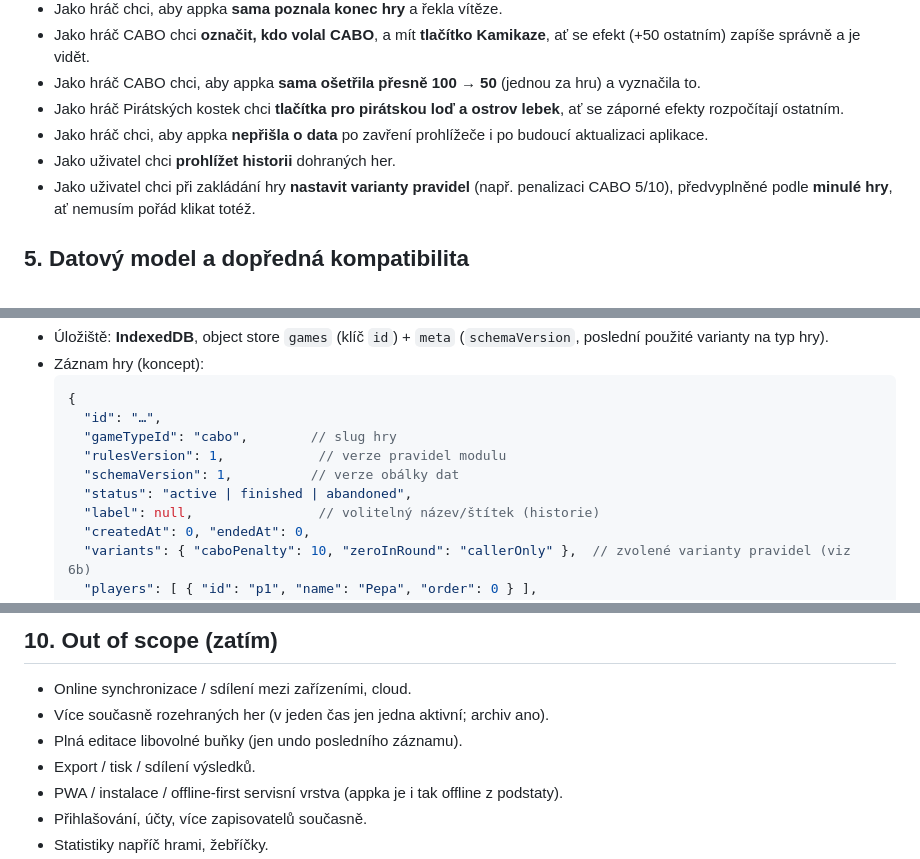
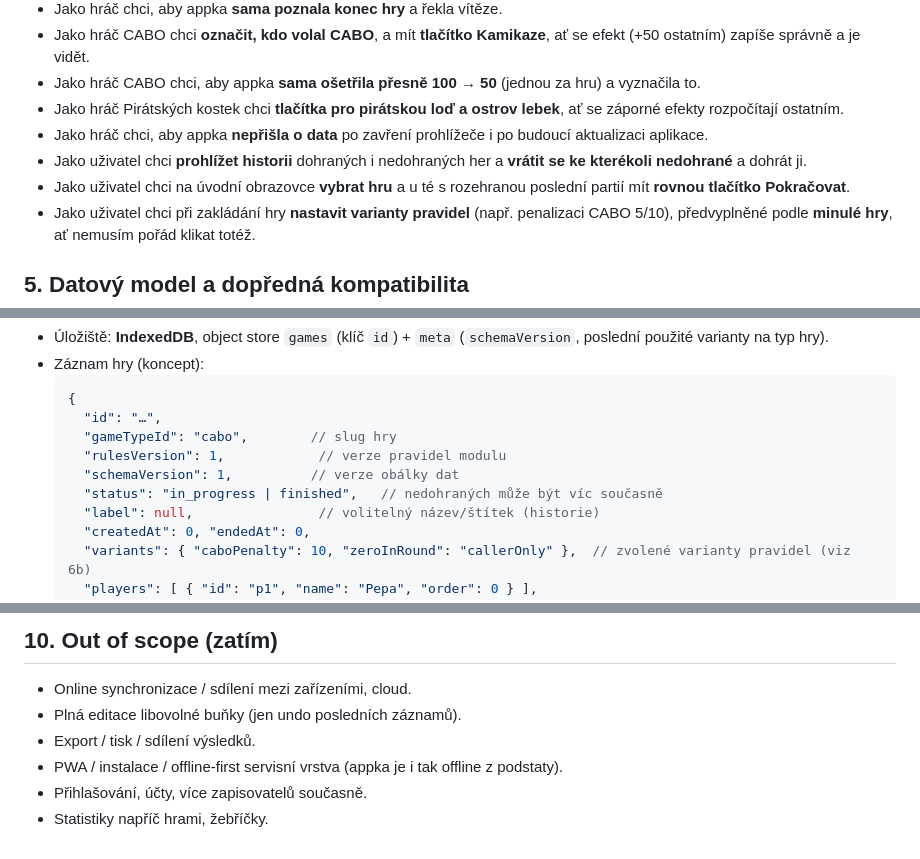
Before and after one commit to jantichy/score, a Markdown page: PRD.md, 3 parts joined by grey strips. Rendered like a GitHub page.

```diff
--- a/PRD.md
+++ b/PRD.md
@@ -76,7 +80,8 @@ Obecná webová appka pro **zapisování a vyhodnocování bodů** ve společens
 - Jako hráč CABO chci, aby appka **sama ošetřila přesně 100 → 50** (jednou za hru) a vyznačila to.
 - Jako hráč Pirátských kostek chci **tlačítka pro pirátskou loď a ostrov lebek**, ať se záporné efekty rozpočítají ostatním.
 - Jako hráč chci, aby appka **nepřišla o data** po zavření prohlížeče i po budoucí aktualizaci aplikace.
-- Jako uživatel chci **prohlížet historii** dohraných her.
+- Jako uživatel chci **prohlížet historii** dohraných i nedohraných her a **vrátit se ke kterékoli nedohrané** a dohrát ji.
+- Jako uživatel chci na úvodní obrazovce **vybrat hru** a u té s rozehranou poslední partií mít **rovnou tlačítko Pokračovat**.
 - Jako uživatel chci při zakládání hry **nastavit varianty pravidel** (např. penalizaci CABO 5/10), předvyplněné podle **minulé hry**, ať nemusím pořád klikat totéž.
 
 ## 5. Datový model a dopředná kompatibilita
@@ -91,7 +96,7 @@ Obecná webová appka pro **zapisování a vyhodnocování bodů** ve společens
     "gameTypeId": "cabo",        // slug hry
     "rulesVersion": 1,            // verze pravidel modulu
     "schemaVersion": 1,          // verze obálky dat
-    "status": "active | finished | abandoned",
+    "status": "in_progress | finished",   // nedohraných může být víc současně
     "label": null,                // volitelný název/štítek (historie)
     "createdAt": 0, "endedAt": 0,
     "variants": { "caboPenalty": 10, "zeroInRound": "callerOnly" },  // zvolené varianty pravidel (viz 6b)
@@ -231,8 +237,7 @@ Plná pravidla: `rules/cabo.md`, `rules/pirates.md`, `rules/scout.md`.
 ## 10. Out of scope (zatím)
 
 - Online synchronizace / sdílení mezi zařízeními, cloud.
-- Více současně rozehraných her (v jeden čas jen jedna aktivní; archiv ano).
-- Plná editace libovolné buňky (jen undo posledního záznamu).
+- Plná editace libovolné buňky (jen undo posledních záznamů).
 - Export / tisk / sdílení výsledků.
 - PWA / instalace / offline-first servisní vrstva (appka je i tak offline z podstaty).
 - Přihlašování, účty, více zapisovatelů současně.
```
Also changed, not shown: other parts of PRD.md (+23 -18 lines).
